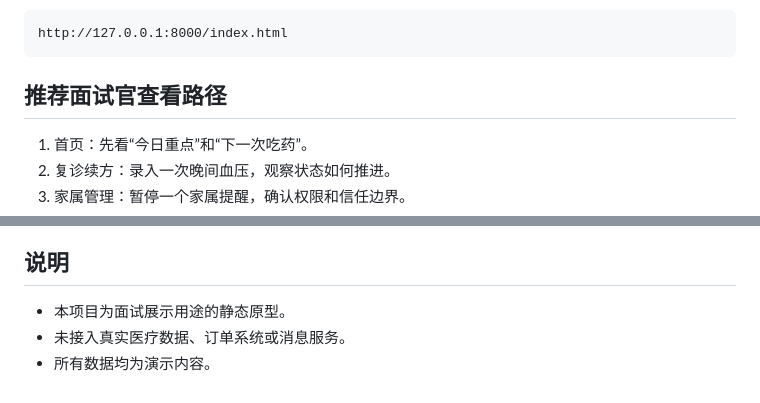
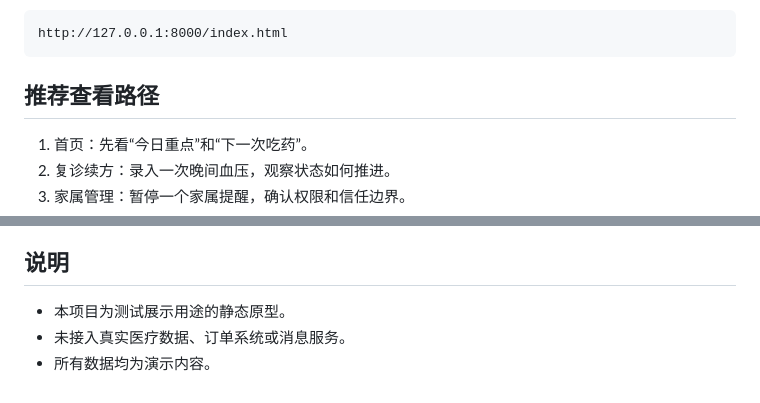
Before and after one commit to Deeyou00/Create-chronic-medication-manager-prototype, a Markdown page: README.md, 2 parts joined by grey strips. Rendered like a GitHub page.

````diff
--- a/README.md
+++ b/README.md
@@ -64,7 +64,7 @@ python3 -m http.server 8000
 http://127.0.0.1:8000/index.html
 ```
 
-## 推荐面试官查看路径
+## 推荐查看路径
 
 1. 首页：先看“今日重点”和“下一次吃药”。
 2. 复诊续方：录入一次晚间血压，观察状态如何推进。
@@ -88,6 +88,6 @@ http://127.0.0.1:8000/index.html
 
 ## 说明
 
-- 本项目为面试展示用途的静态原型。
+- 本项目为测试展示用途的静态原型。
 - 未接入真实医疗数据、订单系统或消息服务。
 - 所有数据均为演示内容。
````
